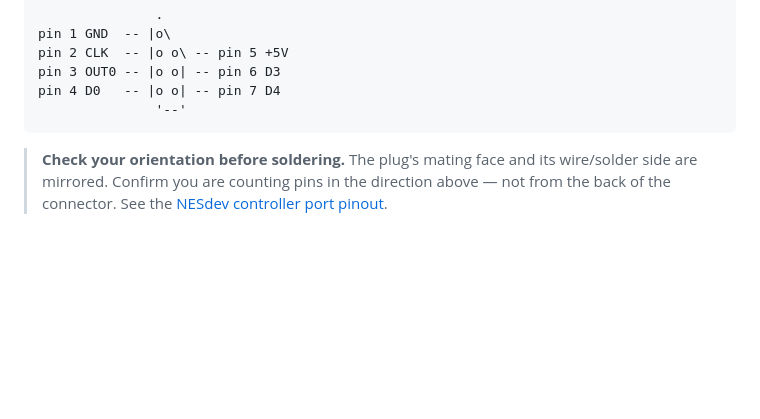
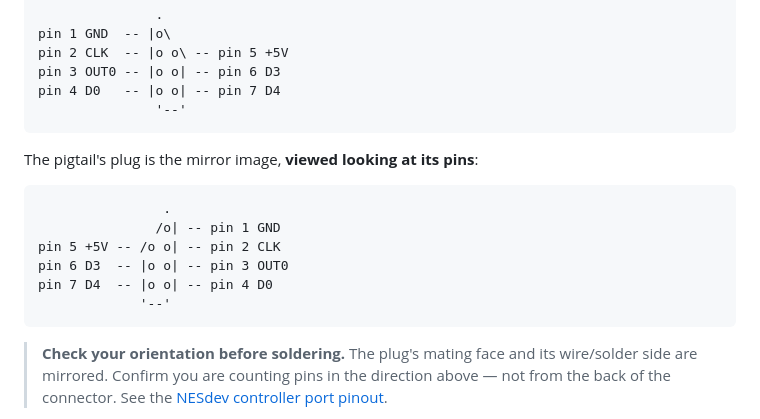
Before and after one commit to Armitage64/nesp32, a Markdown page: docs/WIRING.md, the part around the change. Drawn GitHub-style; blank space fills up the shorter version.

Commit message:
WIRING: the plug's pinout, mirrored, as seen looking at its pins

````diff
--- a/docs/WIRING.md
+++ b/docs/WIRING.md
@@ -71,6 +71,17 @@ pin 2 CLK  -- |o o\ -- pin 5 +5V
 pin 3 OUT0 -- |o o| -- pin 6 D3
 pin 4 D0   -- |o o| -- pin 7 D4
                '--'
+```
+
+The pigtail's plug is the mirror image, **viewed looking at its pins**:
+
+```
+                .
+               /o| -- pin 1 GND
+pin 5 +5V -- /o o| -- pin 2 CLK
+pin 6 D3  -- |o o| -- pin 3 OUT0
+pin 7 D4  -- |o o| -- pin 4 D0
+             '--'
 ```
 
 > **Check your orientation before soldering.** The plug's mating face and its
````
